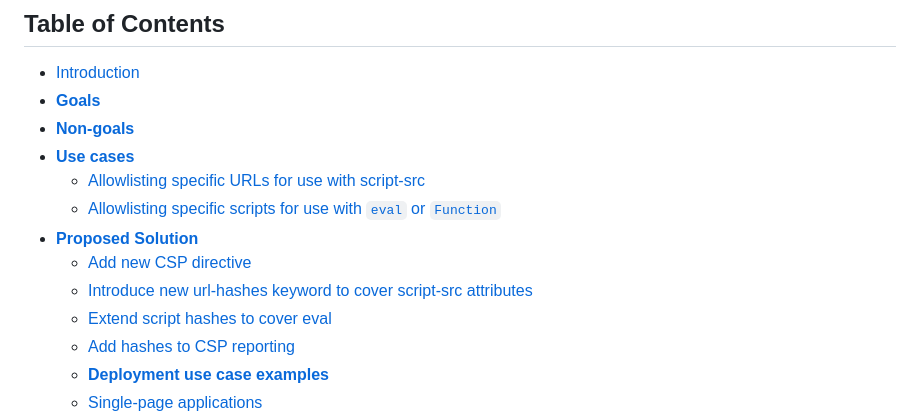
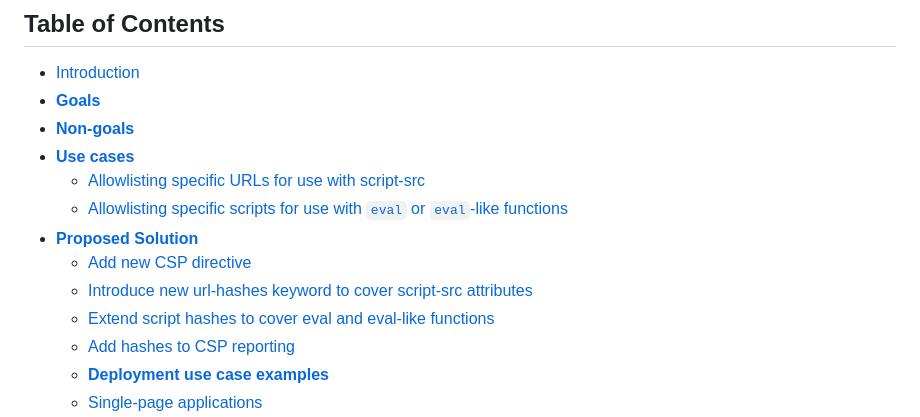
Before and after one commit to explainers-by-googlers/script-src-v2, a Markdown page: README.md, the part around the change. GitHub-like rendering.

Commit message:
update toc

```diff
--- a/README.md
+++ b/README.md
@@ -21,11 +21,11 @@ feedback on the proposed solution. It has not been approved to ship in Chrome.
 - [<strong>Non-goals</strong>](#strongnon-goalsstrong)
 - [**Use cases**](#use-cases)
   - [Allowlisting specific URLs for use with script-src](#allowlisting-specific-urls-for-use-with-script-src)
-  - [Allowlisting specific scripts for use with `eval` or `Function`](#allowlisting-specific-scripts-for-use-with-eval-or-function)
+  - [Allowlisting specific scripts for use with `eval` or `eval`-like functions](#allowlisting-specific-scripts-for-use-with-eval-or-eval-like-functions)
 - [**Proposed Solution**](#proposed-solution)
   - [Add new CSP directive](#add-new-csp-directive)
   - [Introduce new url-hashes keyword to cover script-src attributes](#introduce-new-url-hashes-keyword-to-cover-script-src-attributes)
-  - [Extend script hashes to cover eval](#extend-script-hashes-to-cover-eval)
+  - [Extend script hashes to cover eval and eval-like functions](#extend-script-hashes-to-cover-eval-and-eval-like-functions)
   - [Add hashes to CSP reporting](#add-hashes-to-csp-reporting)
   - [**Deployment use case examples**](#deployment-use-case-examples)
   - [Single-page applications](#single-page-applications)
```
